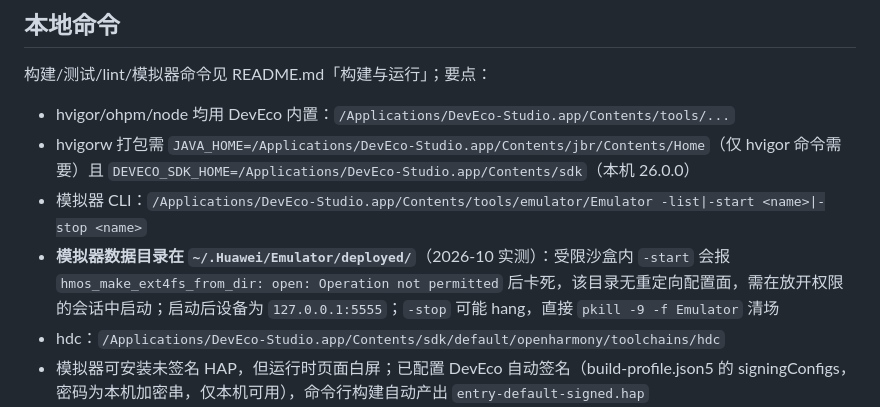
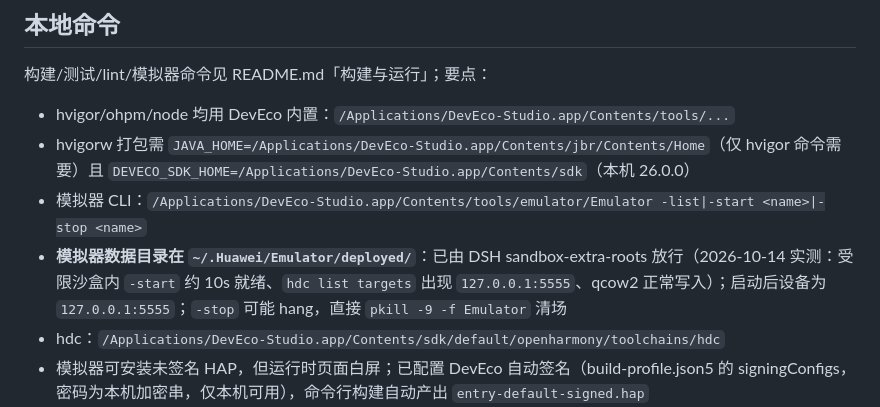
Before and after one commit to ShanWuYinShe/music_player, a Markdown page: music_app/AGENTS.md, the part around the change. Drawn GitHub-style.

Commit message:
文档(music_app): 模拟器直启与hvigor缓存说明更新为沙盒插件放行
~/.Huawei/Emulator/deployed、~/.hvigor、~/.ohpm 已加入
@chaoset/sandbox-extra-roots(2026-10-14 实测):模拟器沙盒内直启约10s就绪,
不再「需在放开权限的会话中启动」;HVIGOR_USER_HOME 重定向降为历史方案,
worktree-HOME 搬走入库文件的坑保留为警示。

Model: glm-5.3-flash

```diff
--- a/music_app/AGENTS.md
+++ b/music_app/AGENTS.md
@@ -27,7 +27,7 @@
 - hvigor/ohpm/node 均用 DevEco 内置：`/Applications/DevEco-Studio.app/Contents/tools/...`
 - hvigorw 打包需 `JAVA_HOME=/Applications/DevEco-Studio.app/Contents/jbr/Contents/Home`（仅 hvigor 命令需要）且 `DEVECO_SDK_HOME=/Applications/DevEco-Studio.app/Contents/sdk`（本机 26.0.0）
 - 模拟器 CLI：`/Applications/DevEco-Studio.app/Contents/tools/emulator/Emulator -list|-start <name>|-stop <name>`
-- **模拟器数据目录在 `~/.Huawei/Emulator/deployed/`**（2026-10 实测）：受限沙盒内 `-start` 会报 `hmos_make_ext4fs_from_dir: open: Operation not permitted` 后卡死，该目录无重定向配置面，需在放开权限的会话中启动；启动后设备为 `127.0.0.1:5555`；`-stop` 可能 hang，直接 `pkill -9 -f Emulator` 清场
+- **模拟器数据目录在 `~/.Huawei/Emulator/deployed/`**：已由 DSH sandbox-extra-roots 放行（2026-10-14 实测：受限沙盒内 `-start` 约 10s 就绪、`hdc list targets` 出现 `127.0.0.1:5555`、qcow2 正常写入）；启动后设备为 `127.0.0.1:5555`；`-stop` 可能 hang，直接 `pkill -9 -f Emulator` 清场
 - hdc：`/Applications/DevEco-Studio.app/Contents/sdk/default/openharmony/toolchains/hdc`
 - 模拟器可安装未签名 HAP，但运行时页面白屏；已配置 DevEco 自动签名（build-profile.json5 的 signingConfigs，密码为本机加密串，仅本机可用），命令行构建自动产出 `entry-default-signed.hap`
 - **一键签名构建安装**：`tools/auto_sign.sh`（仓库根下）——校验签名材料存在/有效期/设备绑定后，命令行构建 signed HAP，`install` 参数再安装+启动到已连接设备；签名材料（`~/.ohos/config/default_music_app_*.p12/.cer/.p7b`）由 DevEco 自动签名生成、有效期一年，材料有效期内全程无需打开 IDE；材料缺失/过期/新设备未绑定时脚本会打印指引，只需去 IDE 点一次「Automatically generate signature」重新生成；签名材料是否存在以 `tools/auto_sign.sh` 的校验结果为准（2026-09 曾核实本机材料缺失过一轮，勿凭本记录断定现状）
```
Also changed, not shown: 1 other file.
